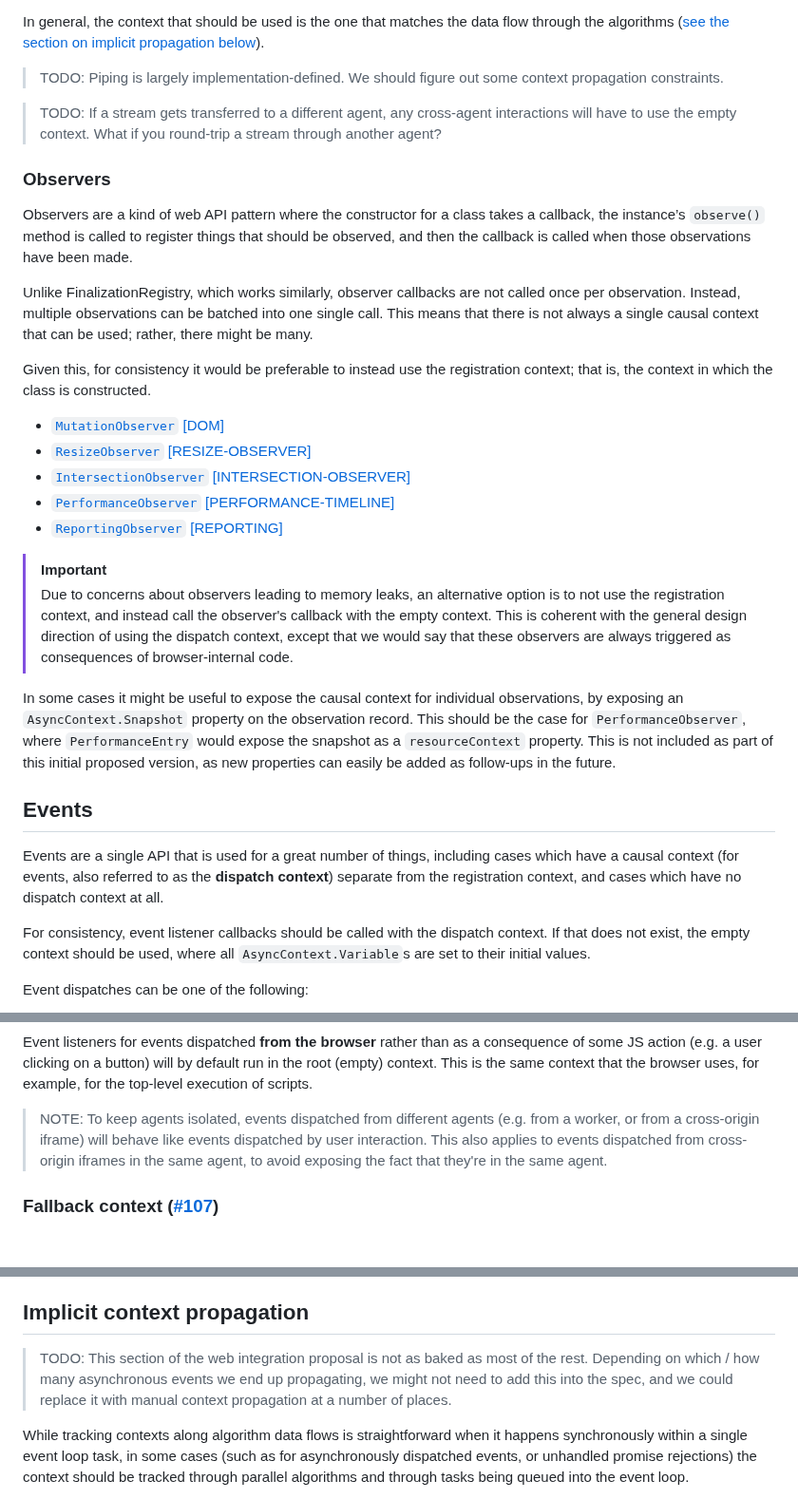
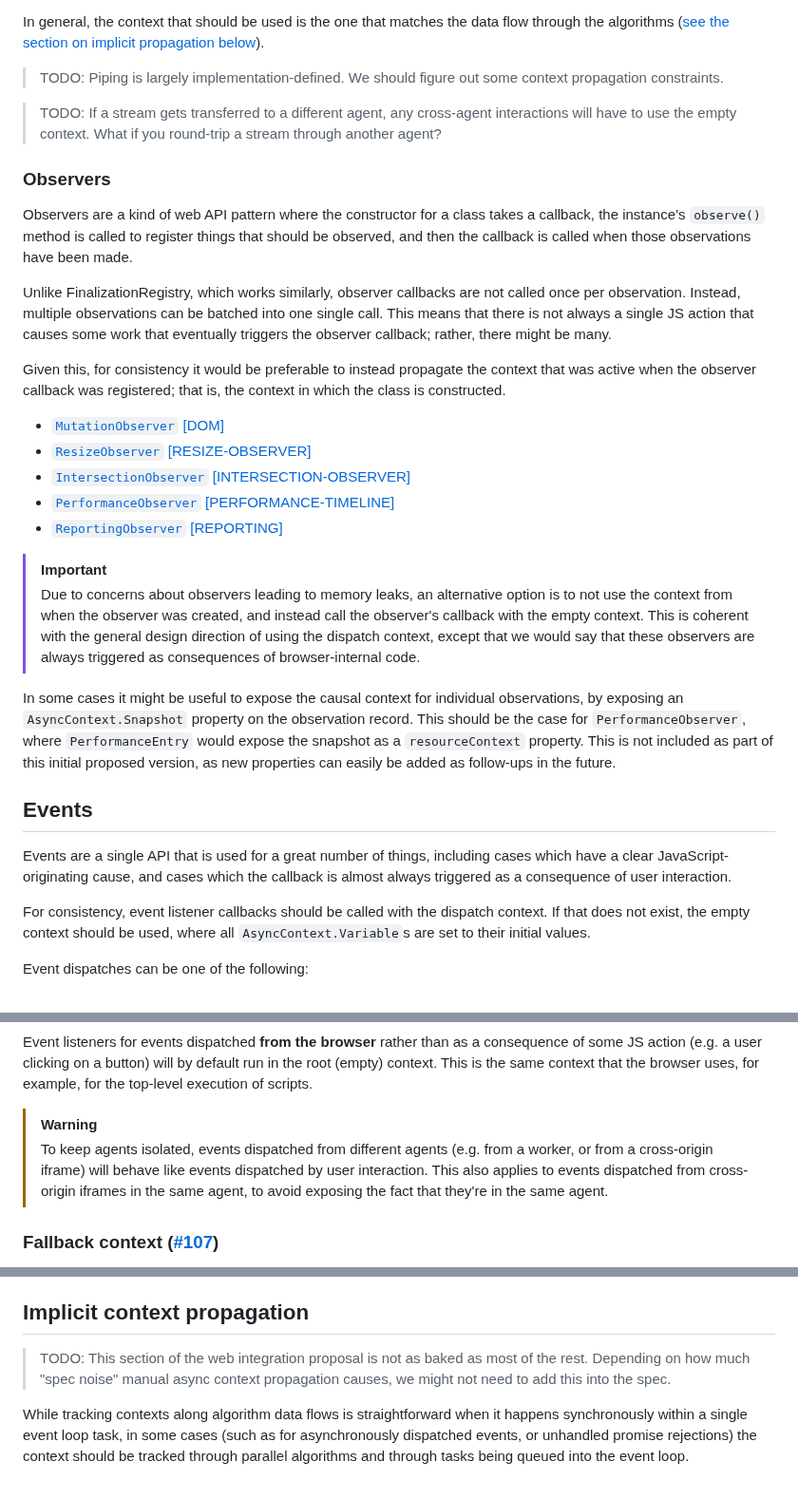
Before and after one commit to tc39/proposal-async-context, a Markdown page: WEB-INTEGRATION.md, 3 parts joined by grey strips. Shown at 95% size. Rendered like a GitHub page; blank space fills up the shorter version.

```diff
--- a/WEB-INTEGRATION.md
+++ b/WEB-INTEGRATION.md
@@ -373,7 +359,7 @@ In general, the context that should be used is the one that matches the data
 flow through the algorithms ([see the section on implicit propagation
 below](#implicit-context-propagation)).
 
-<!-- Streams are laregely defined on top of promises, and can be easily
+<!-- Streams are largely defined on top of promises, and can be easily
 reimplemented in userland by copying the spec step-by-step. Likely this
 described propagation already properly comes out of that? -->
 
@@ -393,11 +379,12 @@ been made.
 
 Unlike FinalizationRegistry, which works similarly, observer callbacks are not
 called once per observation. Instead, multiple observations can be batched into
-one single call. This means that there is not always a single causal context
-that can be used; rather, there might be many.
+one single call. This means that there is not always a single JS action that causes
+some work that eventually triggers the observer callback; rather, there might be many.
 
-Given this, for consistency it would be preferable to instead use the
-registration context; that is, the context in which the class is constructed.
+Given this, for consistency it would be preferable to instead propagate the context that
+was active when the observer callback was registered; that is, the context in which the
+class is constructed.
 
 - [`MutationObserver`](https://dom.spec.whatwg.org/#mutationobserver)
   [\[DOM\]](https://dom.spec.whatwg.org/)
@@ -412,7 +399,7 @@ registration context; that is, the context in which the class is constructed.
 
 > [!IMPORTANT]
 > Due to concerns about observers leading to memory leaks, an alternative
-> option is to not use the registration context, and instead call the observer's
+> option is to not use the context from when the observer was created, and instead call the observer's
 > callback with the empty context. This is coherent with the general design direction
 > of using the dispatch context, except that we would say that these observers are always
 > triggered as consequences of browser-internal code.
@@ -427,9 +414,8 @@ easily be added as follow-ups in the future.
 ## Events
 
 Events are a single API that is used for a great number of things, including
-cases which have a causal context (for events, also referred to as the
-**dispatch context**) separate from the registration context, and cases which
-have no dispatch context at all.
+cases which have a clear JavaScript-originating cause, and cases which the
+callback is almost always triggered as a consequence of user interaction.
 
 For consistency, event listener callbacks should be called with the dispatch
 context. If that does not exist, the empty context should be used, where all
@@ -572,7 +559,8 @@ testing data.
 Event listeners for events dispatched **from the browser** rather than as a consequence of some JS action (e.g. a user clicking on a button) will by default run in the root (empty) context. This is the same
 context that the browser uses, for example, for the top-level execution of scripts.
 
-> NOTE: To keep agents isolated, events dispatched from different agents (e.g. from a worker, or from a cross-origin iframe) will behave like events dispatched by user interaction. This also applies to events dispatched from cross-origin iframes in the same agent, to avoid exposing the fact that they're in the same agent.
+> [!WARNING]
+> To keep agents isolated, events dispatched from different agents (e.g. from a worker, or from a cross-origin iframe) will behave like events dispatched by user interaction. This also applies to events dispatched from cross-origin iframes in the same agent, to avoid exposing the fact that they're in the same agent.
 
 ### Fallback context ([#107](https://github.com/tc39/proposal-async-context/issues/107))
 
@@ -827,9 +815,8 @@ attribute applied to callback types to control this.
 ## Implicit context propagation
 
 > TODO: This section of the web integration proposal is not as baked as most of
-> the rest. Depending on which / how many asynchronous events we end up
-> propagating, we might not need to add this into the spec, and we could replace
-> it with manual context propagation at a number of places.
+> the rest. Depending on how much "spec noise" manual async context propagation
+> causes, we might not need to add this into the spec.
 
 While tracking contexts along algorithm data flows is straightforward when it
 happens synchronously within a single event loop task, in some cases (such as
```
Also changed, not shown: other parts of WEB-INTEGRATION.md (+72 -85 lines).
